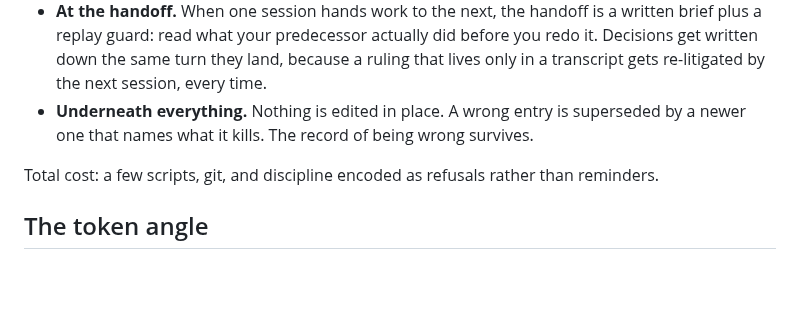
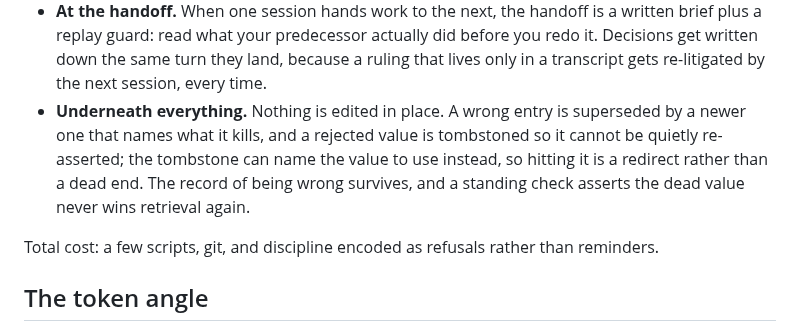
Before and after one commit to The-825/breadcrumbs, a Markdown page: README.md, the part around the change. Rendered like a GitHub page; blank space fills up the shorter version.

```diff
--- a/README.md
+++ b/README.md
@@ -75,7 +75,10 @@ behavior already happens:
   it. Decisions get written down the same turn they land, because a ruling that lives
   only in a transcript gets re-litigated by the next session, every time.
 - **Underneath everything.** Nothing is edited in place. A wrong entry is superseded by
-  a newer one that names what it kills. The record of being wrong survives.
+  a newer one that names what it kills, and a rejected value is tombstoned so it cannot
+  be quietly re-asserted; the tombstone can name the value to use instead, so hitting it
+  is a redirect rather than a dead end. The record of being wrong survives, and a
+  standing check asserts the dead value never wins retrieval again.
 
 Total cost: a few scripts, git, and discipline encoded as refusals rather than
 reminders.
```
Also changed, not shown: docs/breadcrumbs-whitepaper.md (+39 -1 lines).
